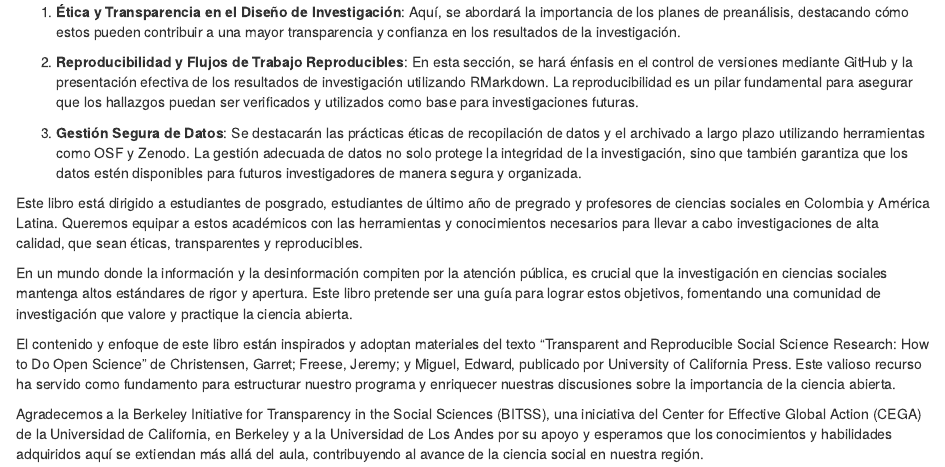
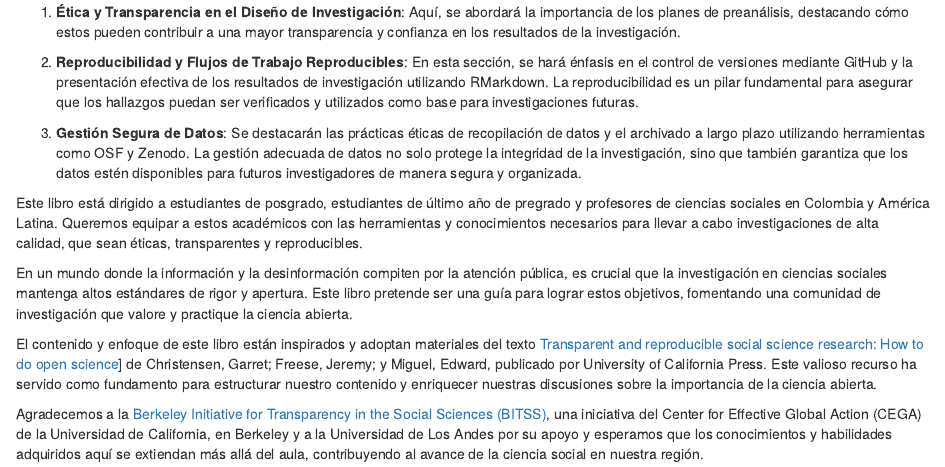
Before and after one commit to ignaciomsarmiento/HCA_Book, an R Markdown document (index.Rmd): the page in a window 1100 px wide, from 290 px down. Rendered offline with R 4.5, knitr and Pandoc, with nearby package versions; drawn as R Markdown's standard HTML page in place of the format the file asks for.

Commit message:
links to BITSS website and book

```diff
--- a/index.Rmd
+++ b/index.Rmd
@@ -30,9 +30,9 @@ Este libro está dirigido a estudiantes de posgrado, estudiantes de último año
 
 En un mundo donde la información y la desinformación compiten por la atención pública, es crucial que la investigación en ciencias sociales mantenga altos estándares de rigor y apertura. Este libro pretende ser una guía para lograr estos objetivos, fomentando una comunidad de investigación que valore y practique la ciencia abierta.
 
-El contenido y enfoque de este libro están inspirados y adoptan materiales del texto "Transparent and Reproducible Social Science Research: How to Do Open Science" de Christensen, Garret; Freese, Jeremy; y Miguel, Edward, publicado por University of California Press. Este valioso recurso ha servido como fundamento para estructurar nuestro programa y enriquecer nuestras discusiones sobre la importancia de la ciencia abierta.
+El contenido y enfoque de este libro están inspirados y adoptan materiales del texto [Transparent and reproducible social science research: How to do open science](https://www.ucpress.edu/book/9780520296954/transparent-and-reproducible-social-science-research)] de Christensen, Garret; Freese, Jeremy; y Miguel, Edward, publicado por University of California Press. Este valioso recurso ha servido como fundamento para estructurar nuestro contenido y enriquecer nuestras discusiones sobre la importancia de la ciencia abierta.
 
-Agradecemos a la  Berkeley Initiative for Transparency in the Social Sciences (BITSS), una iniciativa del Center for Effective Global Action (CEGA) de la Universidad de California, en Berkeley y a la Universidad de Los Andes por su apoyo  y esperamos que los conocimientos y habilidades adquiridos aquí se extiendan más allá del aula, contribuyendo al avance de la ciencia social en nuestra región.
+Agradecemos a la  [Berkeley Initiative for Transparency in the Social Sciences (BITSS)](https://www.bitss.org/), una iniciativa del Center for Effective Global Action (CEGA) de la Universidad de California, en Berkeley y a la Universidad de Los Andes por su apoyo  y esperamos que los conocimientos y habilidades adquiridos aquí se extiendan más allá del aula, contribuyendo al avance de la ciencia social en nuestra región.
 
 
 
```
